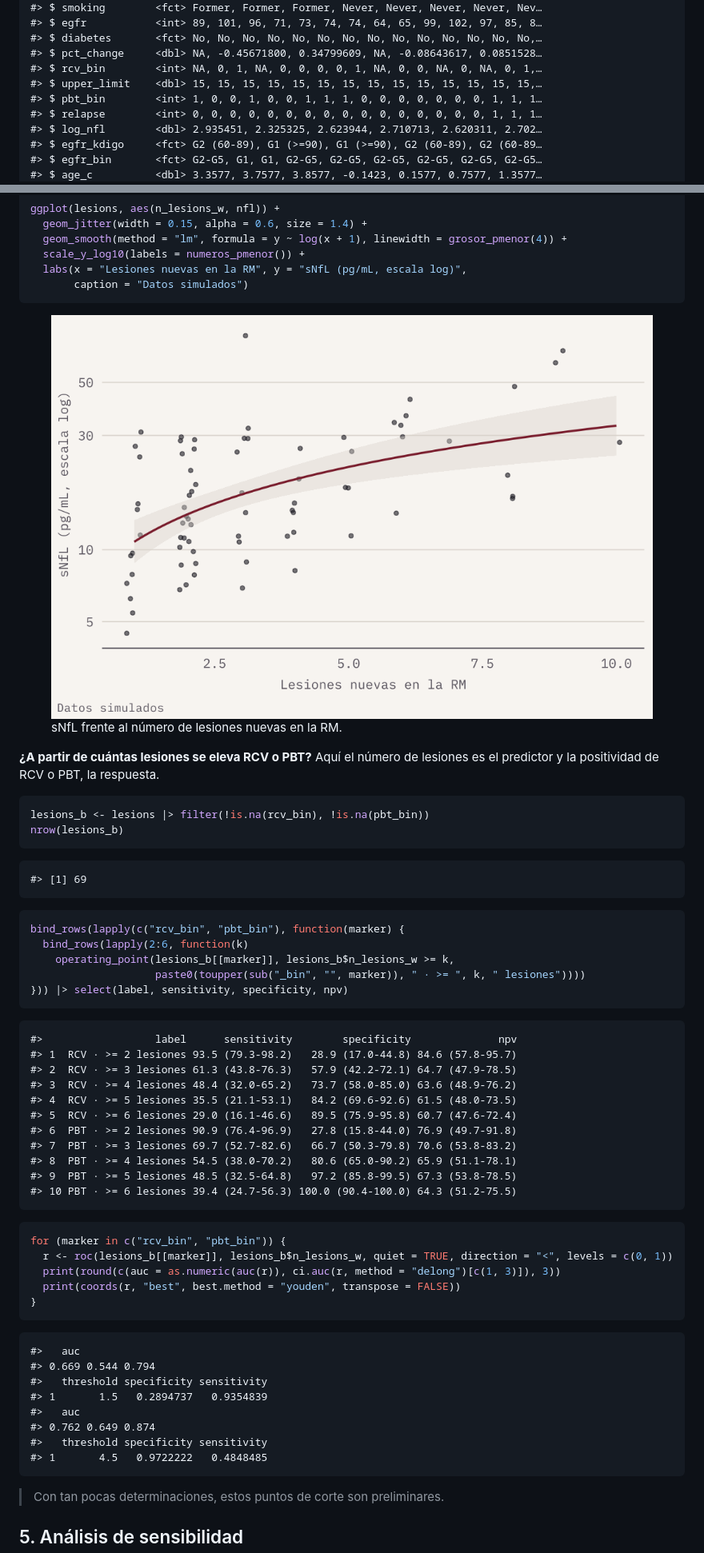
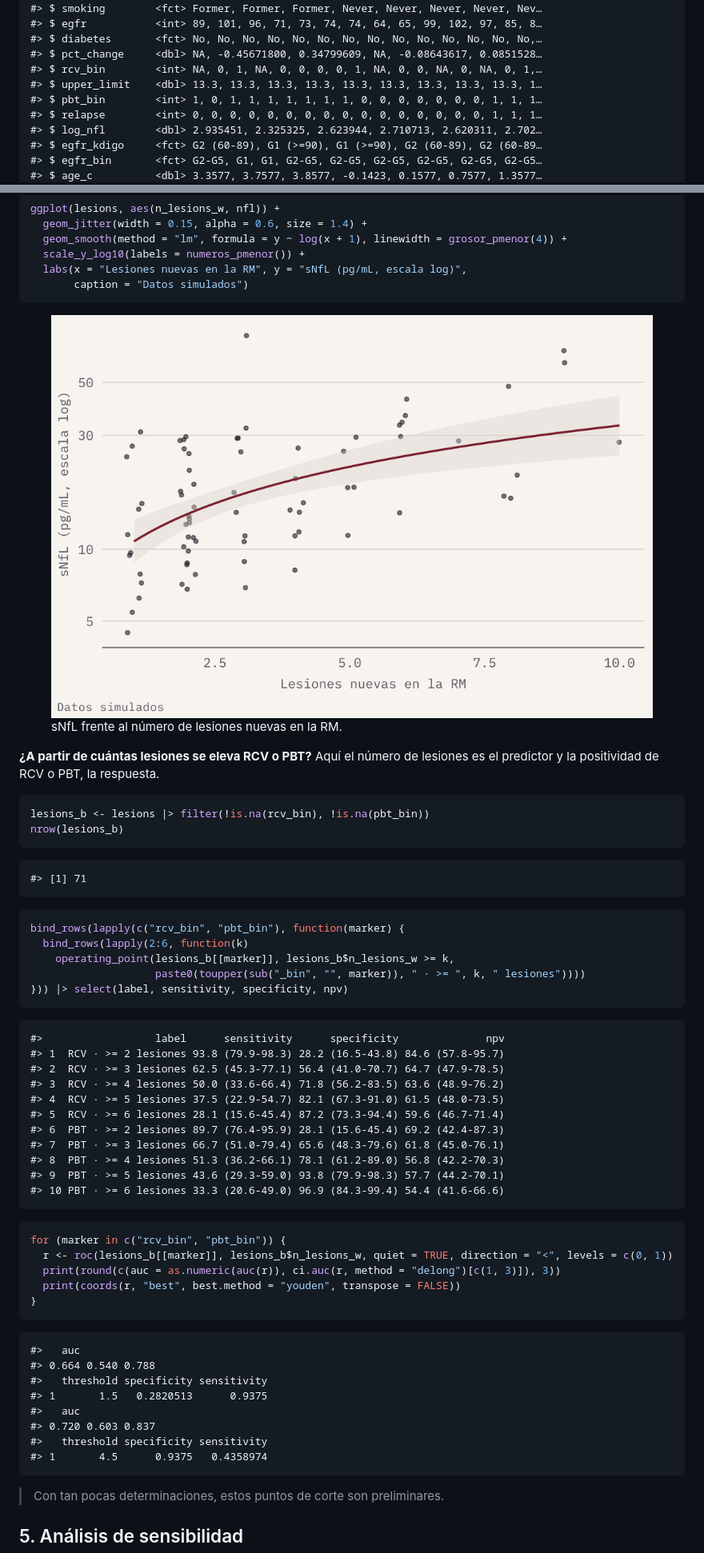
Before and after one commit to pmenor-biostats/snfl-rcv-multiple-sclerosis, a Markdown page: analisis.md, 2 parts joined by grey strips. Shown at 80% size. Rendered like a GitHub page; pictures changed too: output/fig-lesions-1.png.

````diff
--- a/analisis.md
+++ b/analisis.md
@@ -191,8 +192,8 @@ glimpse(analysis_df)
     #> $ diabetes       <fct> No, No, No, No, No, No, No, No, No, No, No, No, No, No,…
     #> $ pct_change     <dbl> NA, -0.45671800, 0.34799609, NA, -0.08643617, 0.0851528…
     #> $ rcv_bin        <int> NA, 0, 1, NA, 0, 0, 0, 0, 1, NA, 0, 0, NA, 0, NA, 0, 1,…
-    #> $ upper_limit    <dbl> 15, 15, 15, 15, 15, 15, 15, 15, 15, 15, 15, 15, 15, 15,…
-    #> $ pbt_bin        <int> 1, 0, 0, 1, 0, 0, 1, 1, 1, 0, 0, 0, 0, 0, 0, 0, 1, 1, 1…
+    #> $ upper_limit    <dbl> 13.3, 13.3, 13.3, 13.3, 13.3, 13.3, 13.3, 13.3, 13.3, 1…
+    #> $ pbt_bin        <int> 1, 0, 1, 1, 1, 1, 1, 1, 1, 0, 0, 0, 0, 0, 0, 0, 1, 1, 1…
     #> $ relapse        <int> 0, 0, 0, 0, 0, 0, 0, 0, 0, 0, 0, 0, 0, 0, 0, 0, 1, 1, 1…
     #> $ log_nfl        <dbl> 2.935451, 2.325325, 2.623944, 2.710713, 2.620311, 2.702…
     #> $ egfr_kdigo     <fct> G2 (60-89), G1 (>=90), G1 (>=90), G2 (60-89), G2 (60-89…
@@ -753,7 +754,7 @@ lesions_b <- lesions |> filter(!is.na(rcv_bin), !is.na(pbt_bin))
 nrow(lesions_b)
 ```
 
-    #> [1] 69
+    #> [1] 71
 
 ``` r
 bind_rows(lapply(c("rcv_bin", "pbt_bin"), function(marker) {
@@ -763,17 +764,17 @@ bind_rows(lapply(c("rcv_bin", "pbt_bin"), function(marker) {
 })) |> select(label, sensitivity, specificity, npv)
 ```
 
-    #>                  label      sensitivity        specificity              npv
-    #> 1  RCV · >= 2 lesiones 93.5 (79.3-98.2)   28.9 (17.0-44.8) 84.6 (57.8-95.7)
-    #> 2  RCV · >= 3 lesiones 61.3 (43.8-76.3)   57.9 (42.2-72.1) 64.7 (47.9-78.5)
-    #> 3  RCV · >= 4 lesiones 48.4 (32.0-65.2)   73.7 (58.0-85.0) 63.6 (48.9-76.2)
-    #> 4  RCV · >= 5 lesiones 35.5 (21.1-53.1)   84.2 (69.6-92.6) 61.5 (48.0-73.5)
-    #> 5  RCV · >= 6 lesiones 29.0 (16.1-46.6)   89.5 (75.9-95.8) 60.7 (47.6-72.4)
-    #> 6  PBT · >= 2 lesiones 90.9 (76.4-96.9)   27.8 (15.8-44.0) 76.9 (49.7-91.8)
-    #> 7  PBT · >= 3 lesiones 69.7 (52.7-82.6)   66.7 (50.3-79.8) 70.6 (53.8-83.2)
-    #> 8  PBT · >= 4 lesiones 54.5 (38.0-70.2)   80.6 (65.0-90.2) 65.9 (51.1-78.1)
-    #> 9  PBT · >= 5 lesiones 48.5 (32.5-64.8)   97.2 (85.8-99.5) 67.3 (53.8-78.5)
-    #> 10 PBT · >= 6 lesiones 39.4 (24.7-56.3) 100.0 (90.4-100.0) 64.3 (51.2-75.5)
+    #>                  label      sensitivity      specificity              npv
+    #> 1  RCV · >= 2 lesiones 93.8 (79.9-98.3) 28.2 (16.5-43.8) 84.6 (57.8-95.7)
+    #> 2  RCV · >= 3 lesiones 62.5 (45.3-77.1) 56.4 (41.0-70.7) 64.7 (47.9-78.5)
+    #> 3  RCV · >= 4 lesiones 50.0 (33.6-66.4) 71.8 (56.2-83.5) 63.6 (48.9-76.2)
+    #> 4  RCV · >= 5 lesiones 37.5 (22.9-54.7) 82.1 (67.3-91.0) 61.5 (48.0-73.5)
+    #> 5  RCV · >= 6 lesiones 28.1 (15.6-45.4) 87.2 (73.3-94.4) 59.6 (46.7-71.4)
+    #> 6  PBT · >= 2 lesiones 89.7 (76.4-95.9) 28.1 (15.6-45.4) 69.2 (42.4-87.3)
+    #> 7  PBT · >= 3 lesiones 66.7 (51.0-79.4) 65.6 (48.3-79.6) 61.8 (45.0-76.1)
+    #> 8  PBT · >= 4 lesiones 51.3 (36.2-66.1) 78.1 (61.2-89.0) 56.8 (42.2-70.3)
+    #> 9  PBT · >= 5 lesiones 43.6 (29.3-59.0) 93.8 (79.9-98.3) 57.7 (44.2-70.1)
+    #> 10 PBT · >= 6 lesiones 33.3 (20.6-49.0) 96.9 (84.3-99.4) 54.4 (41.6-66.6)
 
 ``` r
 for (marker in c("rcv_bin", "pbt_bin")) {
@@ -784,13 +785,13 @@ for (marker in c("rcv_bin", "pbt_bin")) {
 ```
 
     #>   auc
-    #> 0.669 0.544 0.794
+    #> 0.664 0.540 0.788
     #>   threshold specificity sensitivity
-    #> 1       1.5   0.2894737   0.9354839
+    #> 1       1.5   0.2820513      0.9375
     #>   auc
-    #> 0.762 0.649 0.874
+    #> 0.720 0.603 0.837
     #>   threshold specificity sensitivity
-    #> 1       4.5   0.9722222   0.4848485
+    #> 1       4.5      0.9375   0.4358974
 
 > Con tan pocas determinaciones, estos puntos de corte son preliminares.
 
````
Also changed, not shown: other parts of analisis.md (+59 -58 lines), README.md (+9 -3 lines), output/fig-activity-1.png, output/fig-roc-1.png, 1 other file.
